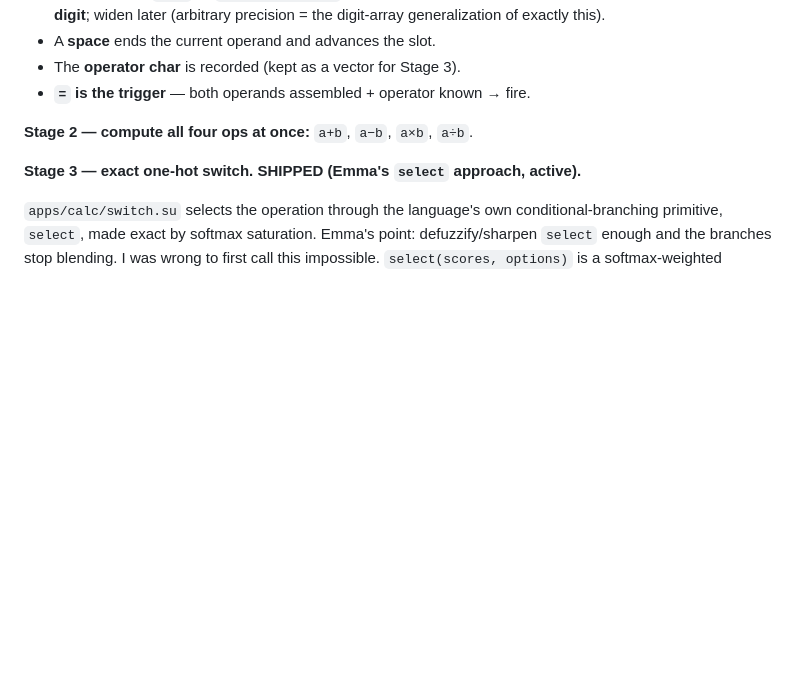
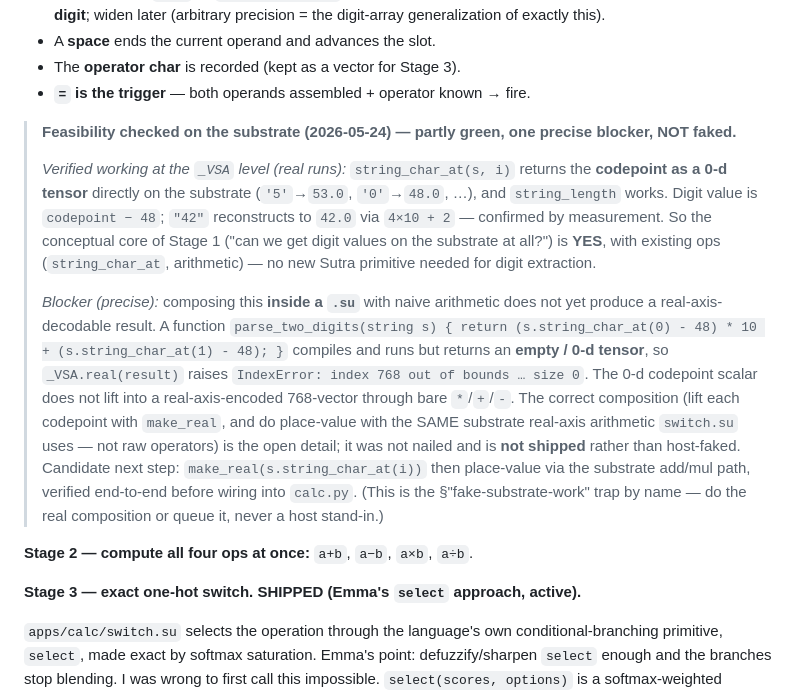
Before and after one commit to EmmaLeonhart/Yantra, a Markdown page: planning/23-calc-substrate-purity.md, the part around the change. Rendered like a GitHub page; blank space fills up the shorter version.

Commit message:
calc step-d: substrate-parse feasibility checked — digit extraction works, .su composition blocked (not faked)
Emma: "then work on the calculator." Worked the substrate-purity parse (step d),
which planning/23 itself flags as the documented fake-substrate-work trap — so I
tested on the real substrate before claiming, and stopped at the precise boundary
rather than host-fake it.

Verified by real runs (at the _VSA level):
- string_char_at(s, i) returns the codepoint as a 0-d tensor on the substrate
  ('5'->53.0, '0'->48.0); string_length works.
- digit = codepoint - 48; "42" reconstructs to 42.0 via 4*10+2.
So digit extraction needs NO new Sutra primitive — the conceptual core of Stage 1
is feasible on the substrate.

Precise blocker (recorded, not worked around): composing this inside a .su with
naive arithmetic — `(s.string_char_at(0)-48)*10 + (s.string_char_at(1)-48)` —
compiles and runs but returns an empty/0-d tensor, so _VSA.real(result) raises
`IndexError: index 768 out of bounds ... size 0`. The 0-d codepoint scalar does
not lift into a real-axis 768-vector through bare */+/-. Correct composition
(make_real-lift each codepoint + place-value via the same substrate real-axis
arithmetic switch.su uses) is the open detail; unverified, so NOT shipped.

Captured in planning/23 (Stage-1 note) + queue step d. No Sutra change; the
submodule pin is deliberately NOT bumped here (that needs a Yantra re-verify pass
against the new Sutra main).

Co-Authored-By: Claude Opus 4.7 (1M context) <noreply@anthropic.com>

```diff
--- a/planning/23-calc-substrate-purity.md
+++ b/planning/23-calc-substrate-purity.md
@@ -37,6 +37,32 @@ Walk the codepoint string:
 - A **space** ends the current operand and advances the slot.
 - The **operator char** is recorded (kept as a vector for Stage 3).
 - **`=` is the trigger** — both operands assembled + operator known → fire.
+
+> **Feasibility checked on the substrate (2026-05-24) — partly green, one precise
+> blocker, NOT faked.**
+>
+> *Verified working at the `_VSA` level (real runs):* `string_char_at(s, i)`
+> returns the **codepoint as a 0-d tensor** directly on the substrate
+> (`'5'`→`53.0`, `'0'`→`48.0`, …), and `string_length` works. Digit value is
+> `codepoint − 48`; `"42"` reconstructs to `42.0` via `4×10 + 2` — confirmed by
+> measurement. So the conceptual core of Stage 1 ("can we get digit values on the
+> substrate at all?") is **YES**, with existing ops (`string_char_at`,
+> arithmetic) — no new Sutra primitive needed for digit extraction.
+>
+> *Blocker (precise):* composing this **inside a `.su`** with naive arithmetic
+> does not yet produce a real-axis-decodable result. A function
+> `parse_two_digits(string s) { return (s.string_char_at(0) - 48) * 10 +
+> (s.string_char_at(1) - 48); }` compiles and runs but returns an **empty / 0-d
+> tensor**, so `_VSA.real(result)` raises `IndexError: index 768 out of bounds …
+> size 0`. The 0-d codepoint scalar does not lift into a real-axis-encoded
+> 768-vector through bare `*`/`+`/`-`. The correct composition (lift each
+> codepoint with `make_real`, and do place-value with the SAME substrate
+> real-axis arithmetic `switch.su` uses — not raw operators) is the open detail;
+> it was not nailed and is **not shipped** rather than host-faked. Candidate next
+> step: `make_real(s.string_char_at(i))` then place-value via the substrate
+> add/mul path, verified end-to-end before wiring into `calc.py`. (This is the
+> §"fake-substrate-work" trap by name — do the real composition or queue it,
+> never a host stand-in.)
 
 **Stage 2 — compute all four ops at once:** `a+b`, `a−b`, `a×b`, `a÷b`.
 
```
Also changed, not shown: queue.md (+11 -0 lines).
